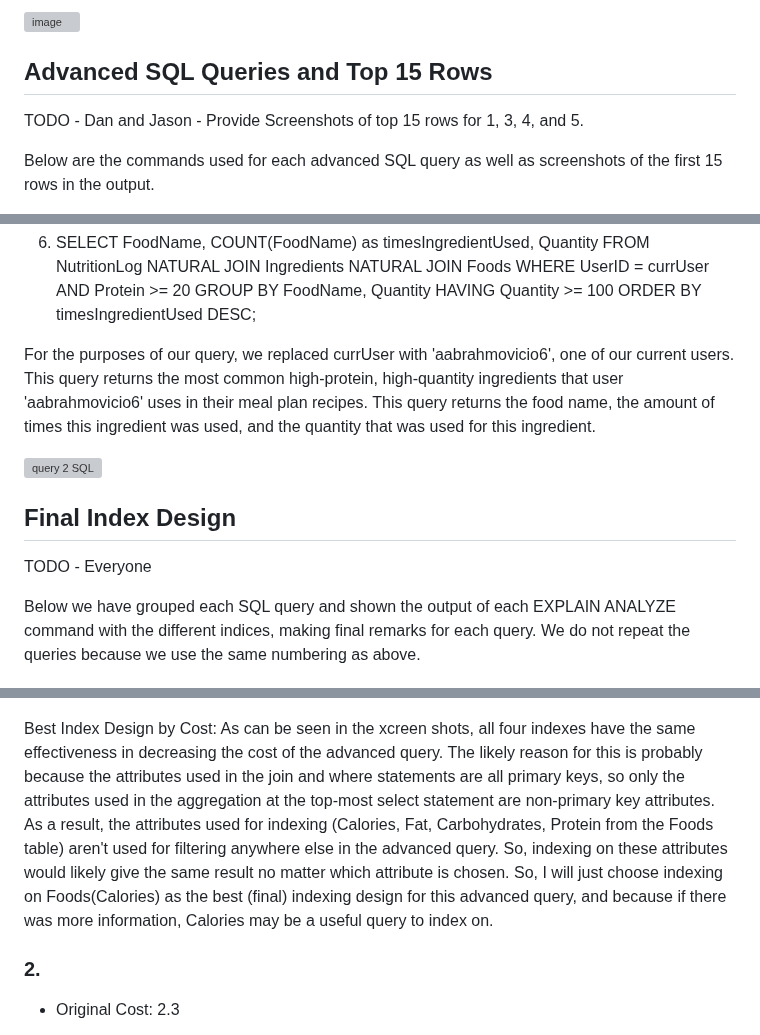
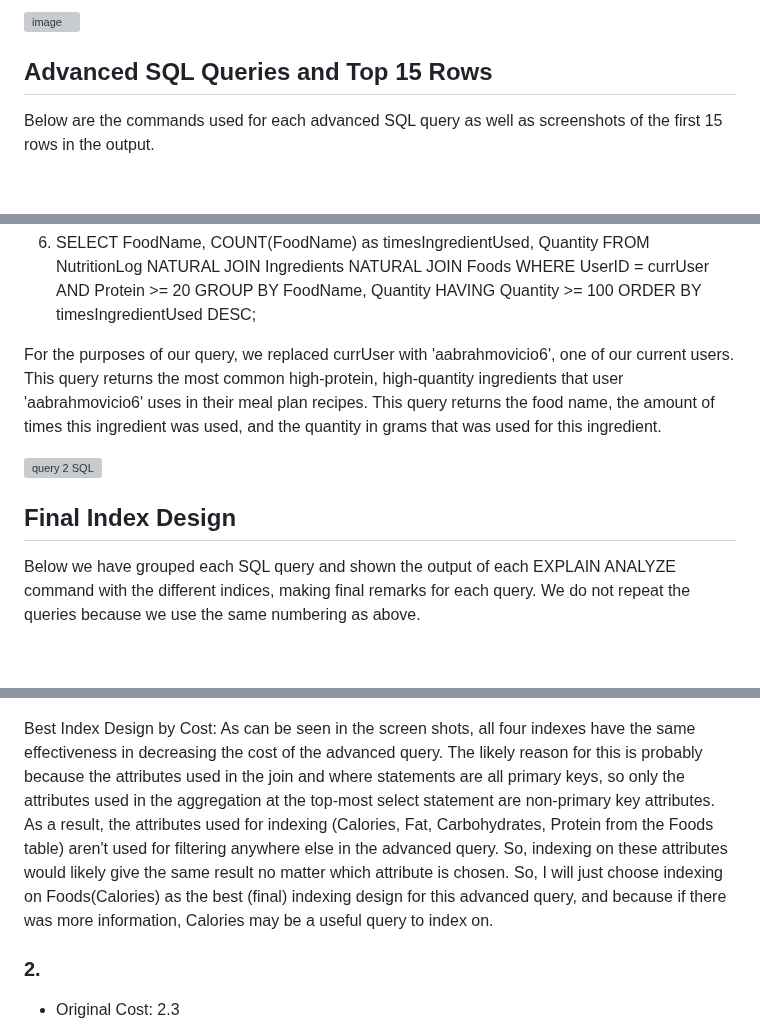
Before and after one commit to cs411-alawini/sp25-cs411-team091-jjdc, a Markdown page: doc/Database Design.md, 3 parts joined by grey strips. Rendered like a GitHub page; blank space fills up the shorter version; grey boxes are pictures that could not be loaded.

```diff
--- a/doc/Database Design.md
+++ b/doc/Database Design.md
@@ -82,7 +82,6 @@ Below are screenshots of four of our tables with over 1000 entries.
 
 
 ## Advanced SQL Queries and Top 15 Rows
-TODO - Dan and Jason - Provide Screenshots of top 15 rows for 1, 3, 4, and 5.
 
 Below are the commands used for each advanced SQL query as well as screenshots of the first 15 rows in the output.
 
@@ -155,14 +154,13 @@ GROUP BY FoodName, Quantity
 HAVING Quantity >= 100
 ORDER BY timesIngredientUsed DESC;
 
-For the purposes of our query, we replaced currUser with 'aabrahmovicio6', one of our current users. This query returns the most common high-protein, high-quantity ingredients that user 'aabrahmovicio6' uses in their meal plan recipes. This query returns the food name, the amount of times this ingredient was used, and the quantity that was used for this ingredient.
+For the purposes of our query, we replaced currUser with 'aabrahmovicio6', one of our current users. This query returns the most common high-protein, high-quantity ingredients that user 'aabrahmovicio6' uses in their meal plan recipes. This query returns the food name, the amount of times this ingredient was used, and the quantity in grams that was used for this ingredient.
 
 <img width="1000" alt="query 2 SQL" src="https://github.com/user-attachments/assets/ccf66a65-22c5-47dd-ba13-7a281290d537" />
 
 
 
 ## Final Index Design
-TODO - Everyone
 
 Below we have grouped each SQL query and shown the output of each EXPLAIN ANALYZE command with the different indices, making final remarks for each query. We do not repeat the queries because we use the same numbering as above.
 
@@ -186,7 +184,7 @@ Below we have grouped each SQL query and shown the output of each EXPLAIN ANALYZ
 - Single Index on Foods(Carbohydrates): 15.4
   ![image](https://github.com/cs411-alawini/sp25-cs411-team091-jjdc/blob/main/doc/pics/jrliao2index_images/index_test_6.png)
 
-Best Index Design by Cost: As can be seen in the xcreen shots, all four indexes have the same effectiveness in decreasing the cost of the advanced query. The likely reason for this is probably because the attributes used in the join and where statements are all primary keys, so only the attributes used in the aggregation at the top-most select statement are non-primary key attributes. As a result, the attributes used for indexing (Calories, Fat, Carbohydrates, Protein from the Foods table) aren't used for filtering anywhere else in the advanced query. So, indexing on these attributes would likely give the same result no matter which attribute is chosen. So, I will just choose indexing on Foods(Calories) as the best (final) indexing design for this advanced query, and because if there was more information, Calories may be a useful query to index on.
+Best Index Design by Cost: As can be seen in the screen shots, all four indexes have the same effectiveness in decreasing the cost of the advanced query. The likely reason for this is probably because the attributes used in the join and where statements are all primary keys, so only the attributes used in the aggregation at the top-most select statement are non-primary key attributes. As a result, the attributes used for indexing (Calories, Fat, Carbohydrates, Protein from the Foods table) aren't used for filtering anywhere else in the advanced query. So, indexing on these attributes would likely give the same result no matter which attribute is chosen. So, I will just choose indexing on Foods(Calories) as the best (final) indexing design for this advanced query, and because if there was more information, Calories may be a useful query to index on.
 
 
 ### 2.
```
